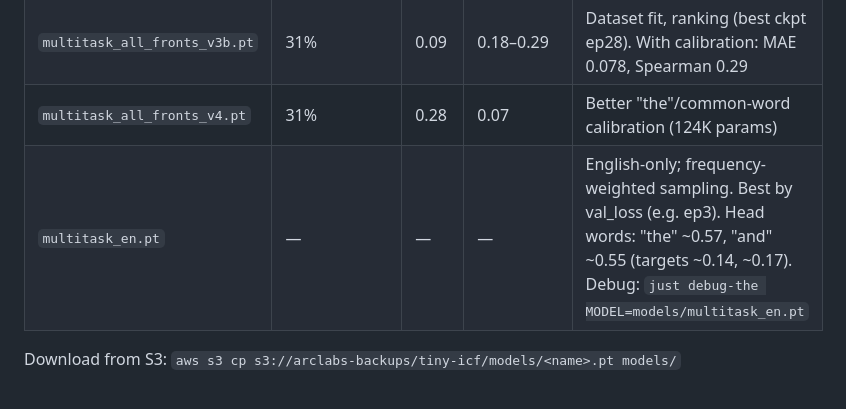
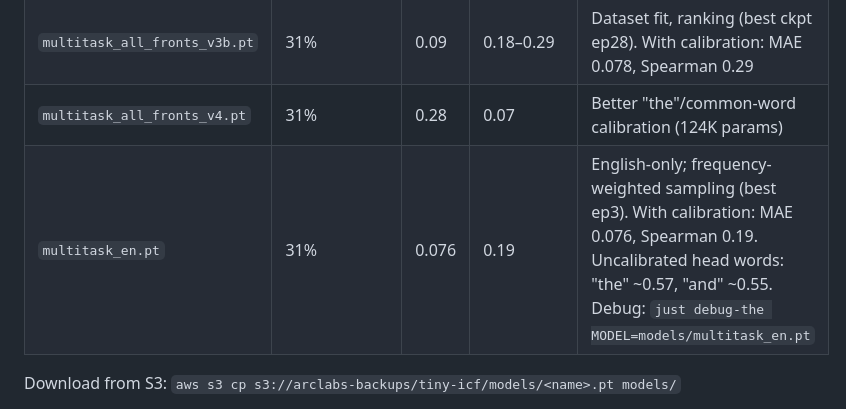
Before and after one commit to arclabs561/tiny-icf, a Markdown page: docs/guides/DATA_AND_MODELS.md, the part around the change. GitHub-like rendering.

Commit message:
docs: add en model eval metrics (MAE 0.076, Spearman 0.19, Jabberwocky 31%)

```diff
--- a/docs/guides/DATA_AND_MODELS.md
+++ b/docs/guides/DATA_AND_MODELS.md
@@ -62,7 +62,7 @@ tiny-icf/
 | `multitask_all_fronts_v3.pt` | 46% | 0.26 | 0.14 | OOV calibration, pseudo-words |
 | `multitask_all_fronts_v3b.pt` | 31% | 0.09 | 0.18–0.29 | Dataset fit, ranking (best ckpt ep28). With calibration: MAE 0.078, Spearman 0.29 |
 | `multitask_all_fronts_v4.pt` | 31% | 0.28 | 0.07 | Better "the"/common-word calibration (124K params) |
-| `multitask_en.pt` | — | — | — | English-only; frequency-weighted sampling. Best by val_loss (e.g. ep3). Head words: "the" ~0.57, "and" ~0.55 (targets ~0.14, ~0.17). Debug: `just debug-the MODEL=models/multitask_en.pt` |
+| `multitask_en.pt` | 31% | 0.076 | 0.19 | English-only; frequency-weighted sampling (best ep3). With calibration: MAE 0.076, Spearman 0.19. Uncalibrated head words: "the" ~0.57, "and" ~0.55. Debug: `just debug-the MODEL=models/multitask_en.pt` |
 
 Download from S3: `aws s3 cp s3://arclabs-backups/tiny-icf/models/<name>.pt models/`
 
```
